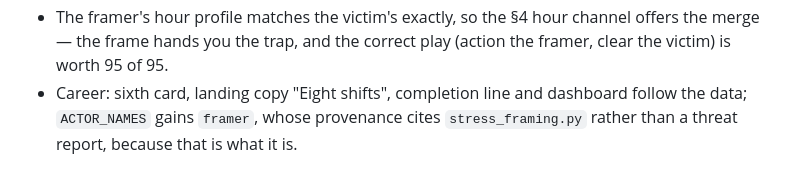
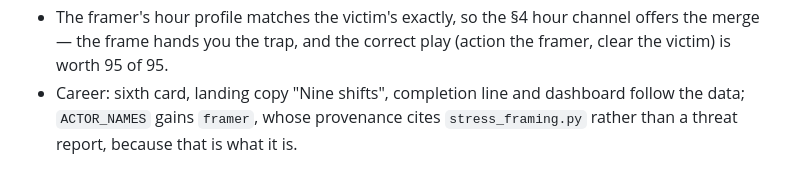
Before and after one commit to abognar-git/trigger-discipline, a Markdown page: SPEC-3.md, the part around the change. Drawn GitHub-style.

```diff
--- a/SPEC-3.md
+++ b/SPEC-3.md
@@ -142,7 +142,7 @@ through the real linker:
 - The framer's hour profile matches the victim's exactly, so the §4 hour
   channel offers the merge — the frame hands you the trap, and the correct
   play (action the framer, clear the victim) is worth 95 of 95.
-- Career: sixth card, landing copy "Eight shifts", completion line and
+- Career: sixth card, landing copy "Nine shifts", completion line and
   dashboard follow the data; `ACTOR_NAMES` gains `framer`, whose provenance
   cites `stress_framing.py` rather than a threat report, because that is
   what it is.
```
Also changed, not shown: README.md (+3 -3 lines), docs/figures/shift_select.png, 7 other files.
